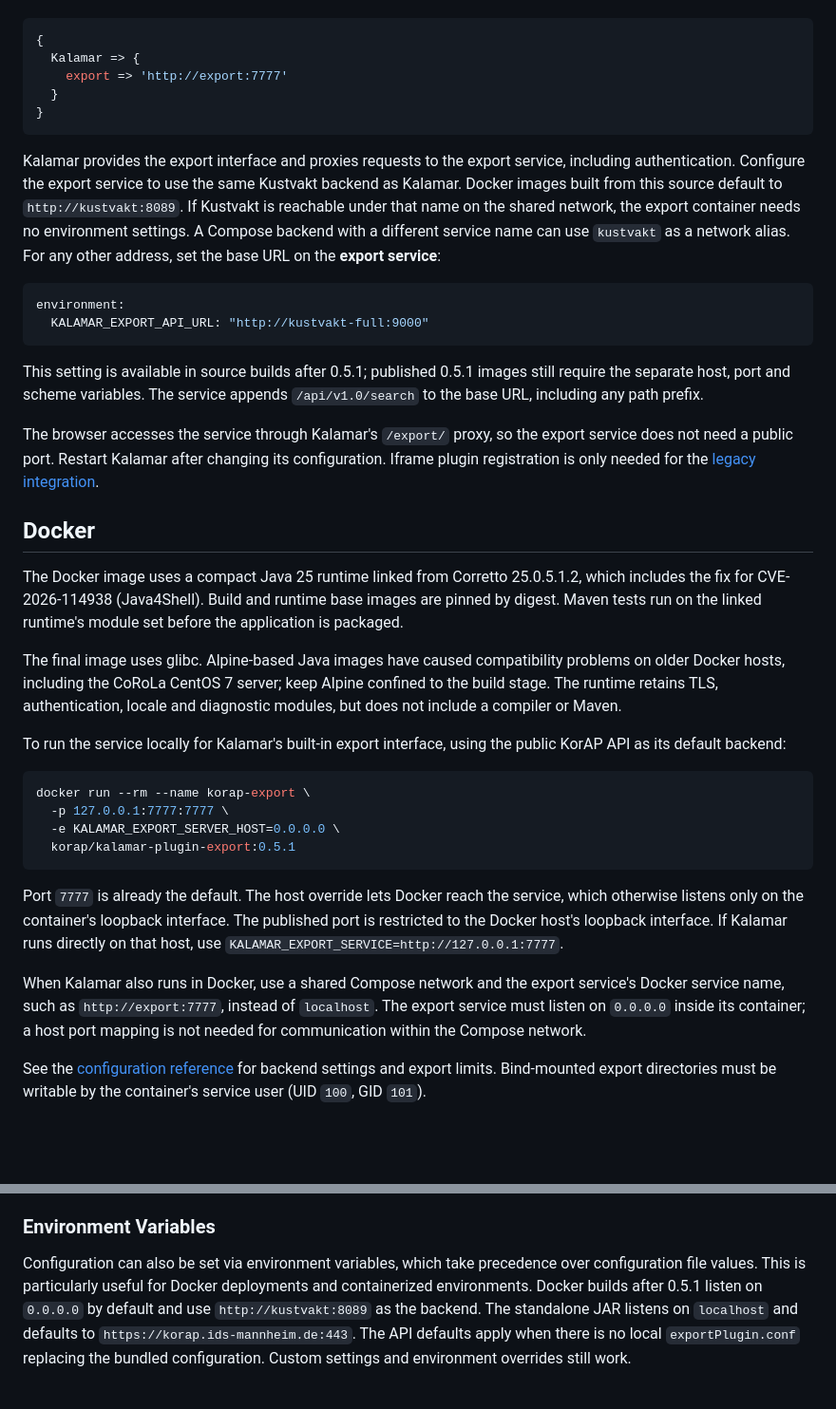
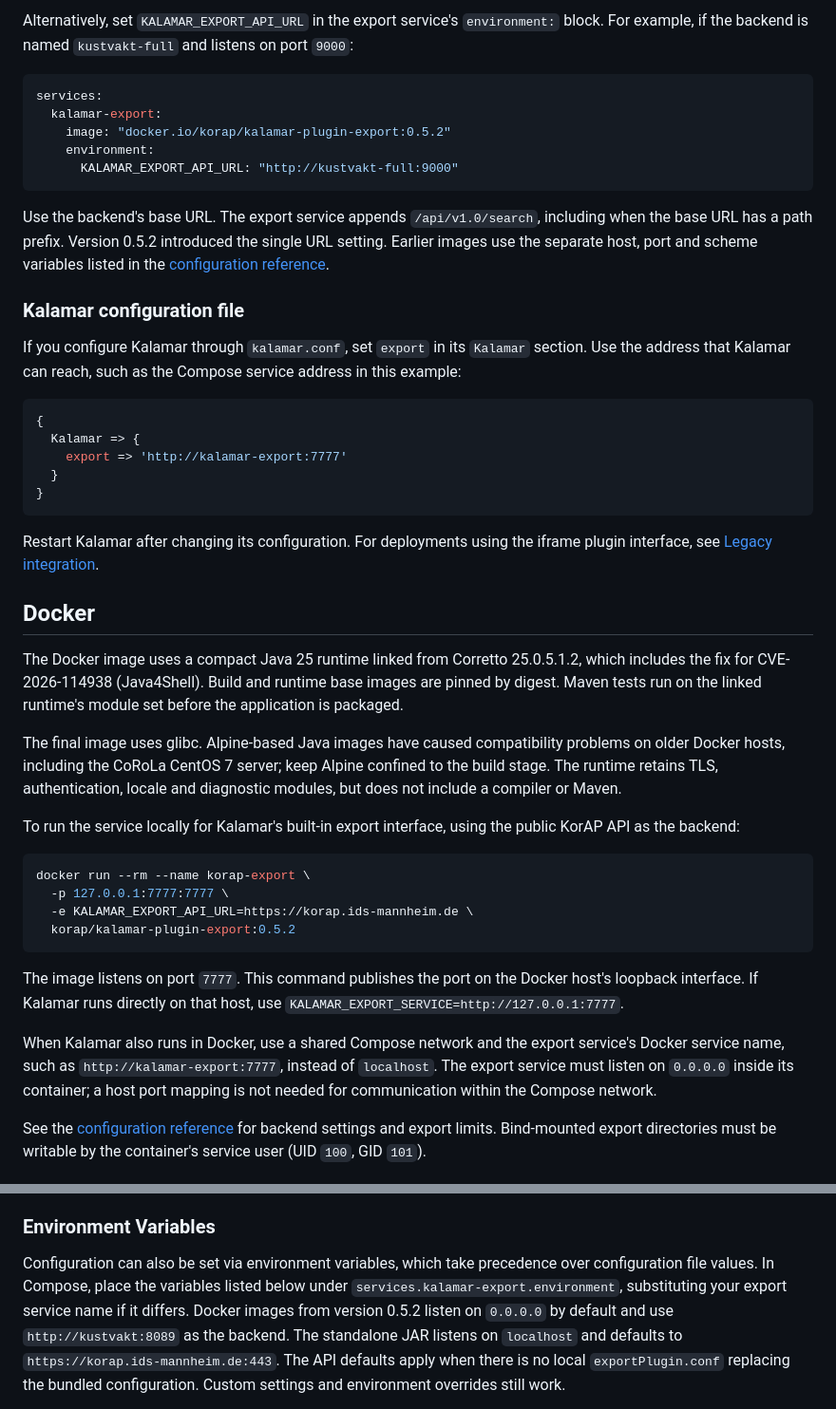
Before and after one commit to KorAP/Kalamar-Plugin-Export, a Markdown page: README.md, 2 parts joined by grey strips. Shown at 95% size. Drawn GitHub-style; blank space fills up the shorter version.

````diff
--- a/README.md
+++ b/README.md
@@ -26,33 +66,36 @@ Alternatively, set `export` in the `Kalamar` section of Kalamar's configuration:
+Alternatively, set `KALAMAR_EXPORT_API_URL` in the export service's
+`environment:` block. For example, if the backend is named `kustvakt-full`
+and listens on port `9000`:
+
+```yaml
+services:
+  kalamar-export:
+    image: "docker.io/korap/kalamar-plugin-export:0.5.2"
+    environment:
+      KALAMAR_EXPORT_API_URL: "http://kustvakt-full:9000"
+```
+
+Use the backend's base URL. The export service appends `/api/v1.0/search`,
+including when the base URL has a path prefix. Version 0.5.2 introduced the
+single URL setting. Earlier images use the separate host, port and scheme
+variables listed in the [configuration reference](#api-configuration).
+
+### Kalamar configuration file
+
+If you configure Kalamar through `kalamar.conf`, set `export` in its `Kalamar`
+section. Use the address that Kalamar can reach, such as the Compose service
+address in this example:
 
 ```perl
 {
   Kalamar => {
-    export => 'http://export:7777'
+    export => 'http://kalamar-export:7777'
   }
 }
 ```
 
-Kalamar provides the export interface and proxies requests to the export service,
-including authentication. Configure the export service to use the same Kustvakt
-backend as Kalamar. Docker images built from this source default to
-`http://kustvakt:8089`. If Kustvakt is reachable under that name on the shared
-network, the export container needs no environment settings. A Compose backend
-with a different service name can use `kustvakt` as a network alias. For any
-other address, set the base URL on the **export service**:
-
-```yaml
-environment:
-  KALAMAR_EXPORT_API_URL: "http://kustvakt-full:9000"
-```
-
-This setting is available in source builds after 0.5.1; published 0.5.1 images
-still require the separate host, port and scheme variables. The service appends
-`/api/v1.0/search` to the base URL, including any path prefix.
-
-The browser accesses the service through Kalamar's `/export/` proxy, so the export
-service does not need a public port. Restart Kalamar after changing its
-configuration. Iframe plugin registration is only needed for the
-[legacy integration](#legacy-integration).
+Restart Kalamar after changing its configuration. For deployments using the
+iframe plugin interface, see [Legacy integration](#legacy-integration).
 
 ## Docker
 
@@ -67,23 +110,22 @@ Alpine confined to the build stage. The runtime retains TLS, authentication,
 locale and diagnostic modules, but does not include a compiler or Maven.
 
 To run the service locally for Kalamar's built-in export interface, using the
-public KorAP API as its default backend:
+public KorAP API as the backend:
 
 ```shell
 docker run --rm --name korap-export \
   -p 127.0.0.1:7777:7777 \
-  -e KALAMAR_EXPORT_SERVER_HOST=0.0.0.0 \
-  korap/kalamar-plugin-export:0.5.1
+  -e KALAMAR_EXPORT_API_URL=https://korap.ids-mannheim.de \
+  korap/kalamar-plugin-export:0.5.2
 ```
 
-Port `7777` is already the default. The host override lets Docker reach the
-service, which otherwise listens only on the container's loopback interface.
-The published port is restricted to the Docker host's loopback interface.
+The image listens on port `7777`. This command publishes the port on the
+Docker host's loopback interface.
 If Kalamar runs directly on that host, use
 `KALAMAR_EXPORT_SERVICE=http://127.0.0.1:7777`.
 
 When Kalamar also runs in Docker, use a shared Compose network and the export
-service's Docker service name, such as `http://export:7777`, instead of
+service's Docker service name, such as `http://kalamar-export:7777`, instead of
 `localhost`. The export service must listen on `0.0.0.0` inside its container;
 a host port mapping is not needed for communication within the Compose network.
 
@@ -210,9 +252,10 @@ working directory from which the service is started.
 ### Environment Variables
 
 Configuration can also be set via environment variables, which take precedence over
-configuration file values. This is particularly useful for Docker deployments and
-containerized environments. Docker builds after 0.5.1 listen on `0.0.0.0` by
-default and use `http://kustvakt:8089` as the backend. The standalone JAR
+configuration file values. In Compose, place the variables listed below under
+`services.kalamar-export.environment`, substituting your export service name if
+it differs. Docker images from version 0.5.2 listen on `0.0.0.0` by default and
+use `http://kustvakt:8089` as the backend. The standalone JAR
 listens on `localhost` and defaults to `https://korap.ids-mannheim.de:443`.
 The API defaults apply when there is no local `exportPlugin.conf` replacing
 the bundled configuration. Custom settings and environment overrides still work.
````
Also changed, not shown: other parts of README.md (+47 -7 lines), misc/kalamar-export-screenshot.png, 2 other files.
